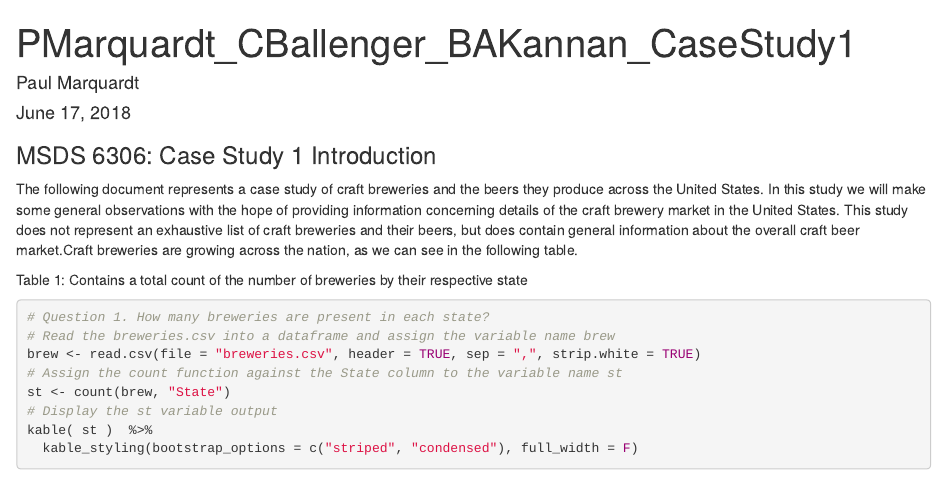
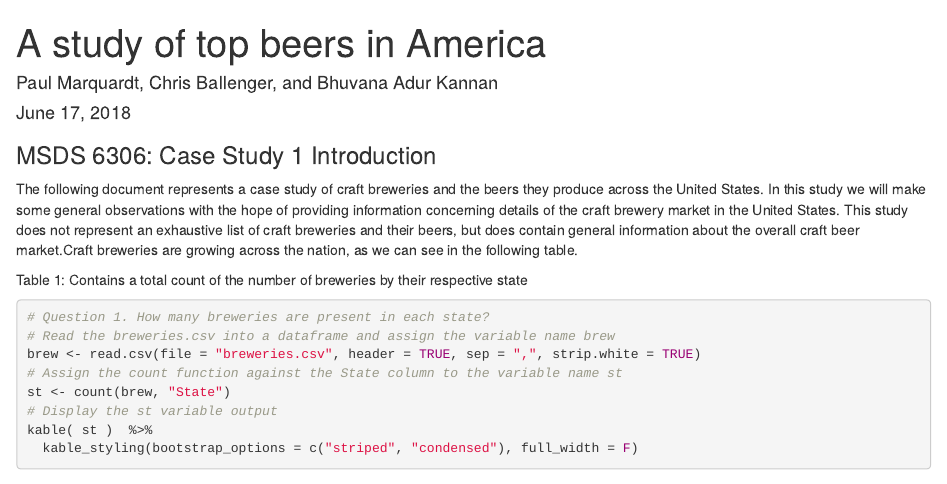
Before and after one commit to ubergeekin/MSDS6306_CaseStudy1, an R Markdown document (Case_Study1.Rmd): the page in a window 1100 px wide, from its top. Rendered offline with R 4.5, knitr and Pandoc, with nearby package versions.

Commit message:
Update README and authors

```diff
--- a/Case_Study1.Rmd
+++ b/Case_Study1.Rmd
@@ -1,6 +1,6 @@
 ---
-title: "PMarquardt_CBallenger_BAKannan_CaseStudy1"
-author: "Paul Marquardt"
+title: "A study of top beers in America"
+author: "Paul Marquardt, Chris Ballenger, and Bhuvana Adur Kannan"
 date: "June 17, 2018"
 output:
   html_document:
```
Also changed, not shown: README.md.
